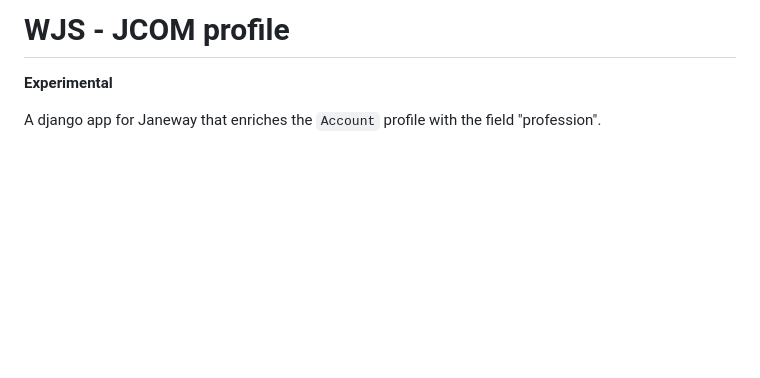
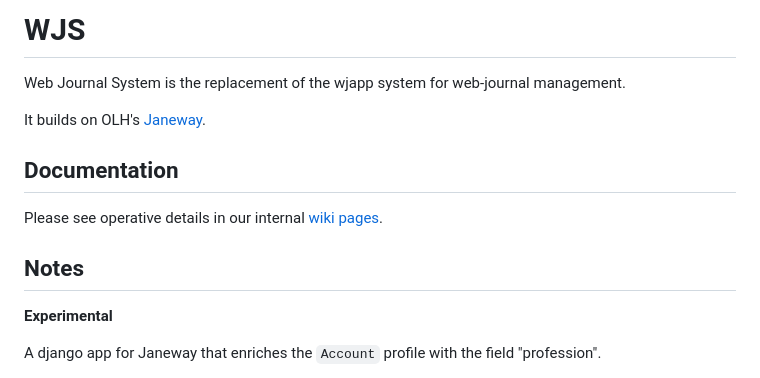
Before and after one commit to sissamedialab/wjs-profile-project, a Markdown page: README.md, the part around the change. Drawn GitHub-style; blank space fills up the shorter version.

Commit message:
Add a pointer to the project's wiki pages

```diff
--- a/README.md
+++ b/README.md
@@ -1,4 +1,17 @@
-# WJS - JCOM profile
+# WJS
+
+Web Journal System is the replacement of the wjapp system for web-journal management.
+
+It builds on OLH's [Janeway](https://www.openlibhums.org/site/janeway/).
+
+
+## Documentation
+
+Please see operative details in our internal [wiki pages](https://gitlab.sissamedialab.it/wjs/specs/-/wikis/home).
+
+
+
+## Notes
 
 **Experimental**
 
```
